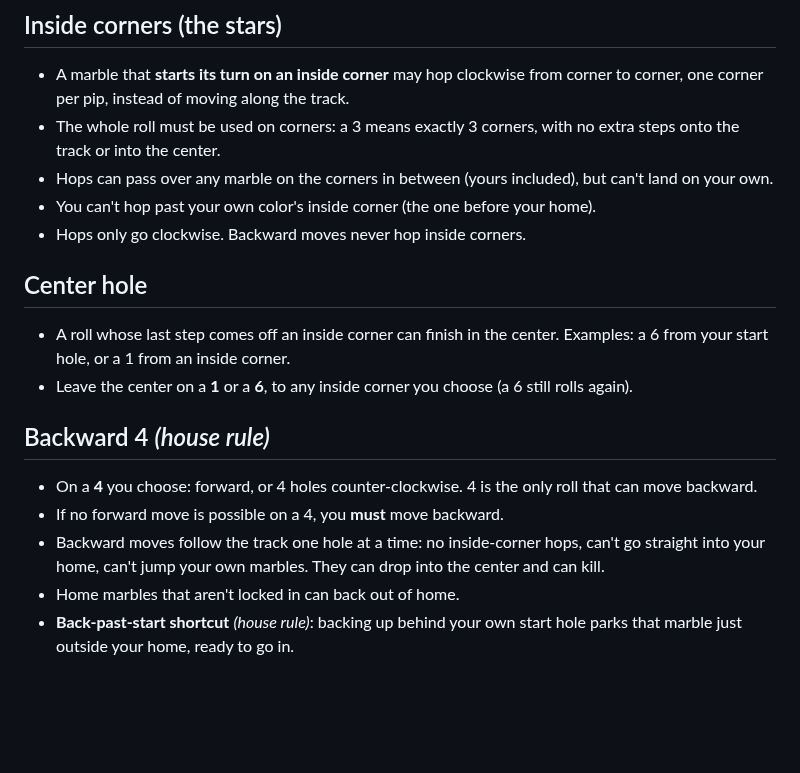
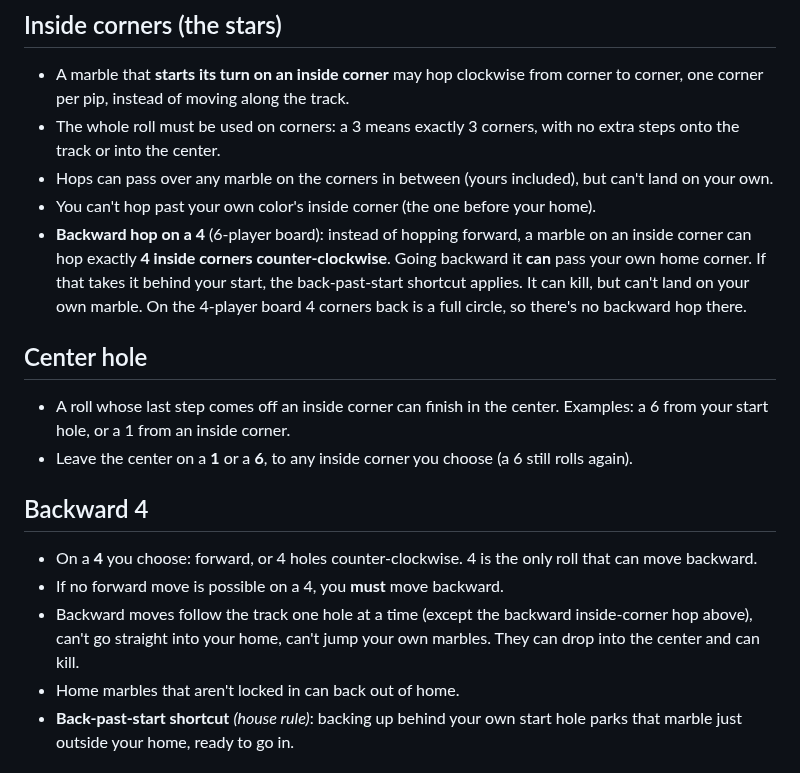
Before and after one commit to vmannusa/red-arse, a Markdown page: RULES.md, the part around the change. Rendered like a GitHub page; blank space fills up the shorter version.

Commit message:
Rules: backward inside-corner hop on a 4

```diff
--- a/RULES.md
+++ b/RULES.md
@@ -44,16 +44,16 @@ Every rule can be switched on or off on the setup screen. Rules marked *(house r
 - The whole roll must be used on corners: a 3 means exactly 3 corners, with no extra steps onto the track or into the center.
 - Hops can pass over any marble on the corners in between (yours included), but can't land on your own.
 - You can't hop past your own color's inside corner (the one before your home).
-- Hops only go clockwise. Backward moves never hop inside corners.
+- **Backward hop on a 4** (6-player board): instead of hopping forward, a marble on an inside corner can hop exactly **4 inside corners counter-clockwise**. Going backward it **can** pass your own home corner. If that takes it behind your start, the back-past-start shortcut applies. It can kill, but can't land on your own marble. On the 4-player board 4 corners back is a full circle, so there's no backward hop there.
 
 ## Center hole
 - A roll whose last step comes off an inside corner can finish in the center. Examples: a 6 from your start hole, or a 1 from an inside corner.
 - Leave the center on a **1** or a **6**, to any inside corner you choose (a 6 still rolls again).
 
-## Backward 4 *(house rule)*
+## Backward 4
 - On a **4** you choose: forward, or 4 holes counter-clockwise. 4 is the only roll that can move backward.
 - If no forward move is possible on a 4, you **must** move backward.
-- Backward moves follow the track one hole at a time: no inside-corner hops, can't go straight into your home, can't jump your own marbles. They can drop into the center and can kill.
+- Backward moves follow the track one hole at a time (except the backward inside-corner hop above), can't go straight into your home, can't jump your own marbles. They can drop into the center and can kill.
 - Home marbles that aren't locked in can back out of home.
 - **Back-past-start shortcut** *(house rule)*: backing up behind your own start hole parks that marble just outside your home, ready to go in.
 
```
